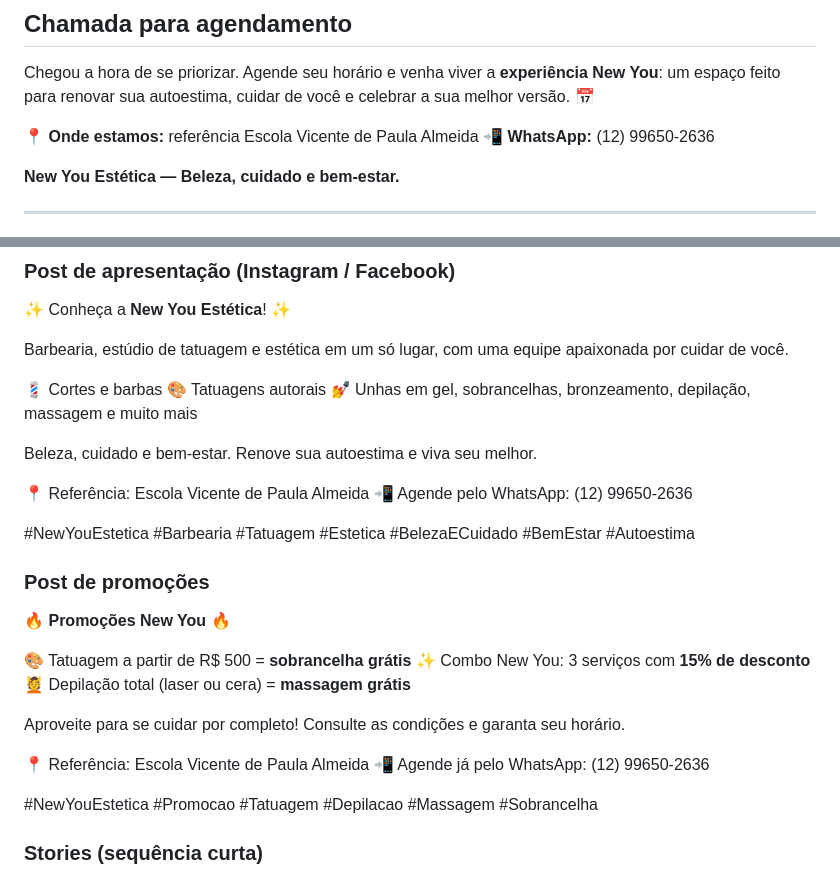
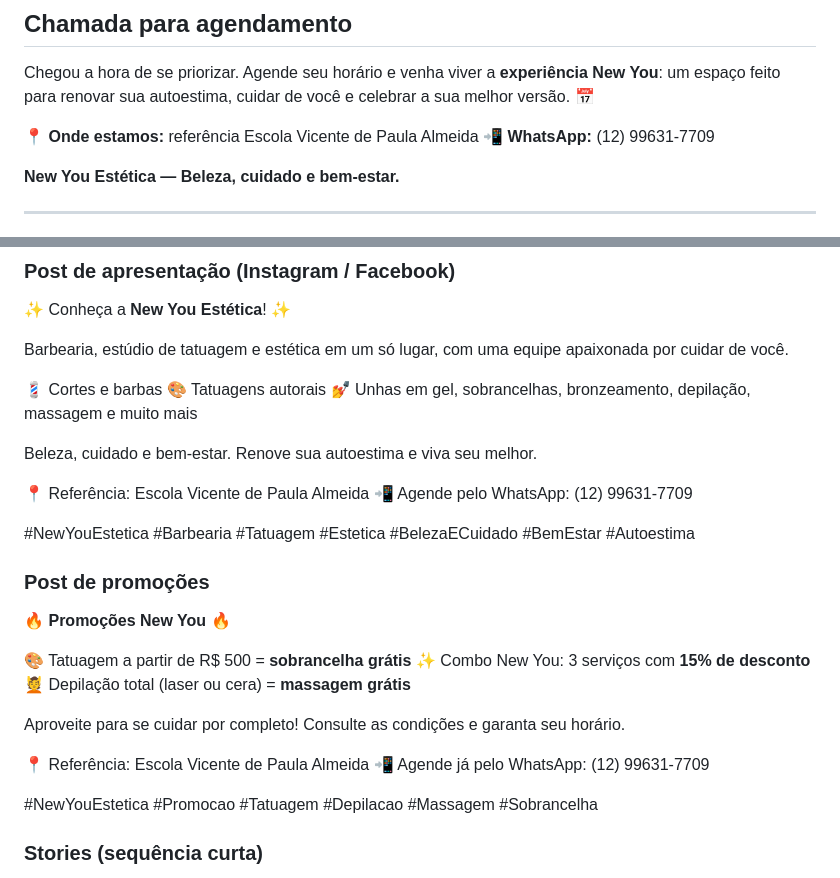
Before and after one commit to bernebruce1-beep/barbearia, a Markdown page: DIVULGACAO-NEW-YOU.md, 2 parts joined by grey strips. Drawn GitHub-style.

Commit message:
Divulgação: atualiza número do WhatsApp
Co-Authored-By: Claude Opus 5.5 <noreply@anthropic.com>
Claude-Session: https://claude.ai/code/session_01CTq5c6qBmwXZWSmRgqdiXc

```diff
--- a/DIVULGACAO-NEW-YOU.md
+++ b/DIVULGACAO-NEW-YOU.md
@@ -64,7 +64,7 @@ Fez a **depilação total** (a laser ou com cera)? Ganhe uma **massagem grátis*
 Chegou a hora de se priorizar. Agende seu horário e venha viver a **experiência New You**: um espaço feito para renovar sua autoestima, cuidar de você e celebrar a sua melhor versão. 📅
 
 📍 **Onde estamos:** referência Escola Vicente de Paula Almeida
-📲 **WhatsApp:** (12) 99650-2636
+📲 **WhatsApp:** (12) 99631-7709
 
 **New You Estética — Beleza, cuidado e bem-estar.**
 
@@ -85,7 +85,7 @@ Barbearia, estúdio de tatuagem e estética em um só lugar, com uma equipe apai
 Beleza, cuidado e bem-estar. Renove sua autoestima e viva seu melhor.
 
 📍 Referência: Escola Vicente de Paula Almeida
-📲 Agende pelo WhatsApp: (12) 99650-2636
+📲 Agende pelo WhatsApp: (12) 99631-7709
 
 #NewYouEstetica #Barbearia #Tatuagem #Estetica #BelezaECuidado #BemEstar #Autoestima
 
@@ -100,7 +100,7 @@ Beleza, cuidado e bem-estar. Renove sua autoestima e viva seu melhor.
 Aproveite para se cuidar por completo! Consulte as condições e garanta seu horário.
 
 📍 Referência: Escola Vicente de Paula Almeida
-📲 Agende já pelo WhatsApp: (12) 99650-2636
+📲 Agende já pelo WhatsApp: (12) 99631-7709
 
 #NewYouEstetica #Promocao #Tatuagem #Depilacao #Massagem #Sobrancelha
 
```
